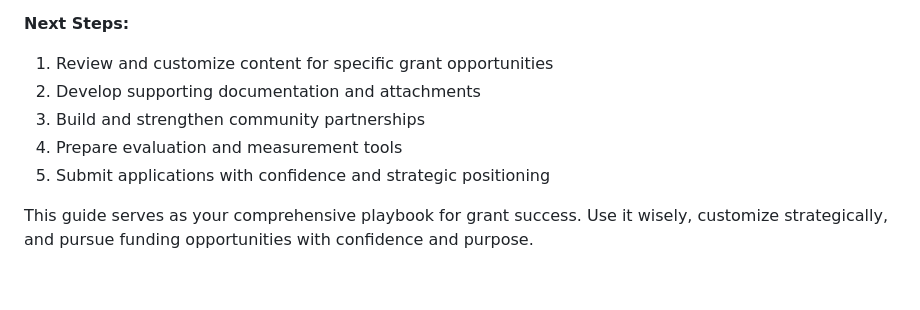
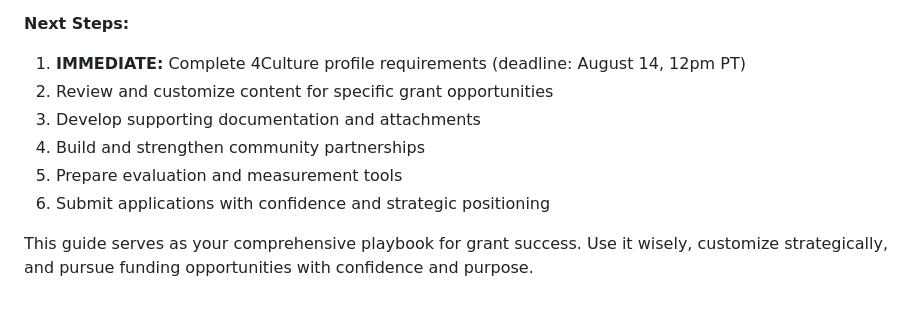
Before and after one commit to Naruto45/SunRise-Festival, a Markdown page: readme.md, the part around one of its changes. Drawn GitHub-style.

```diff
--- a/readme.md
+++ b/readme.md
@@ -457,8 +577,9 @@ The Sunrise Fairs initiative represents a unique and innovative approach to comm
 **Next Steps:**
-1. Review and customize content for specific grant opportunities
-2. Develop supporting documentation and attachments
-3. Build and strengthen community partnerships
-4. Prepare evaluation and measurement tools
-5. Submit applications with confidence and strategic positioning
+1. **IMMEDIATE:** Complete 4Culture profile requirements (deadline: August 14, 12pm PT)
+2. Review and customize content for specific grant opportunities
+3. Develop supporting documentation and attachments
+4. Build and strengthen community partnerships
+5. Prepare evaluation and measurement tools
+6. Submit applications with confidence and strategic positioning
 
 This guide serves as your comprehensive playbook for grant success. Use it wisely, customize strategically, and pursue funding opportunities with confidence and purpose.
```
Also changed, not shown: other parts of readme.md (+122 -2 lines).
